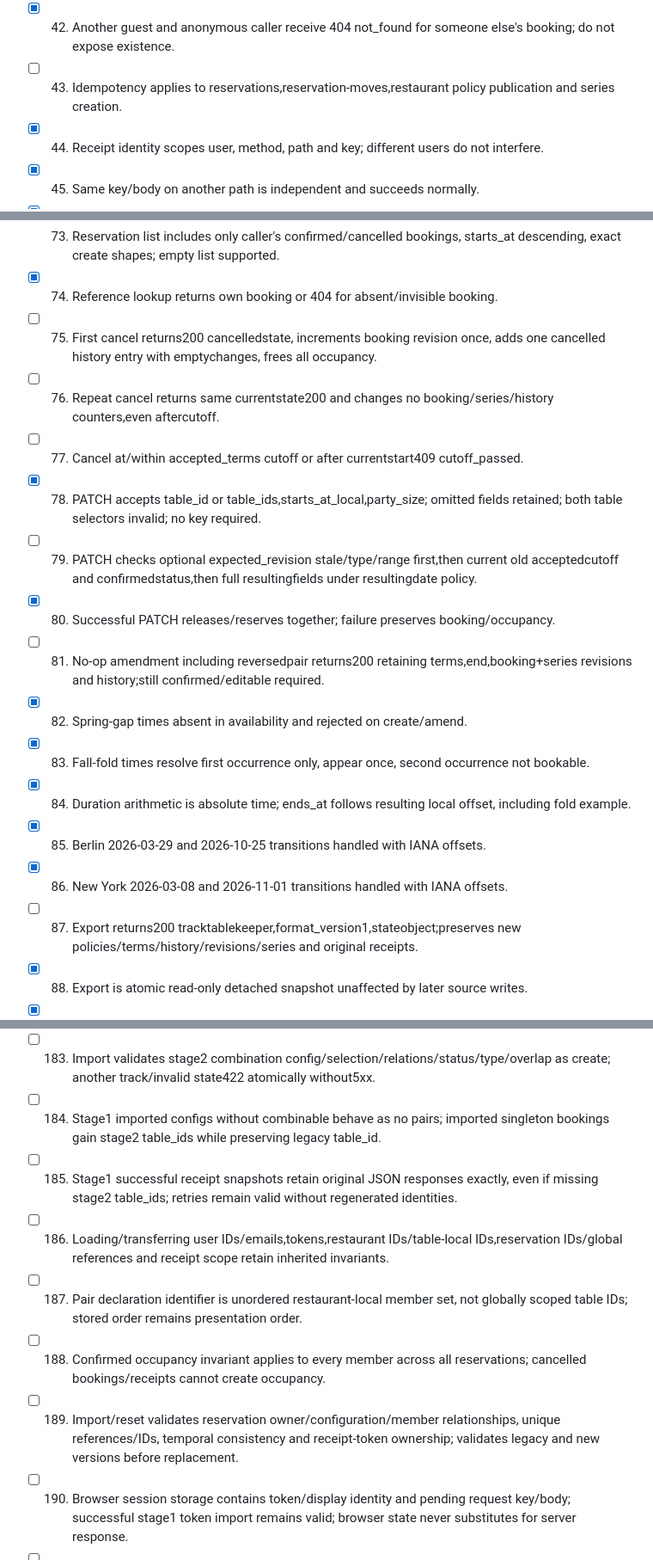
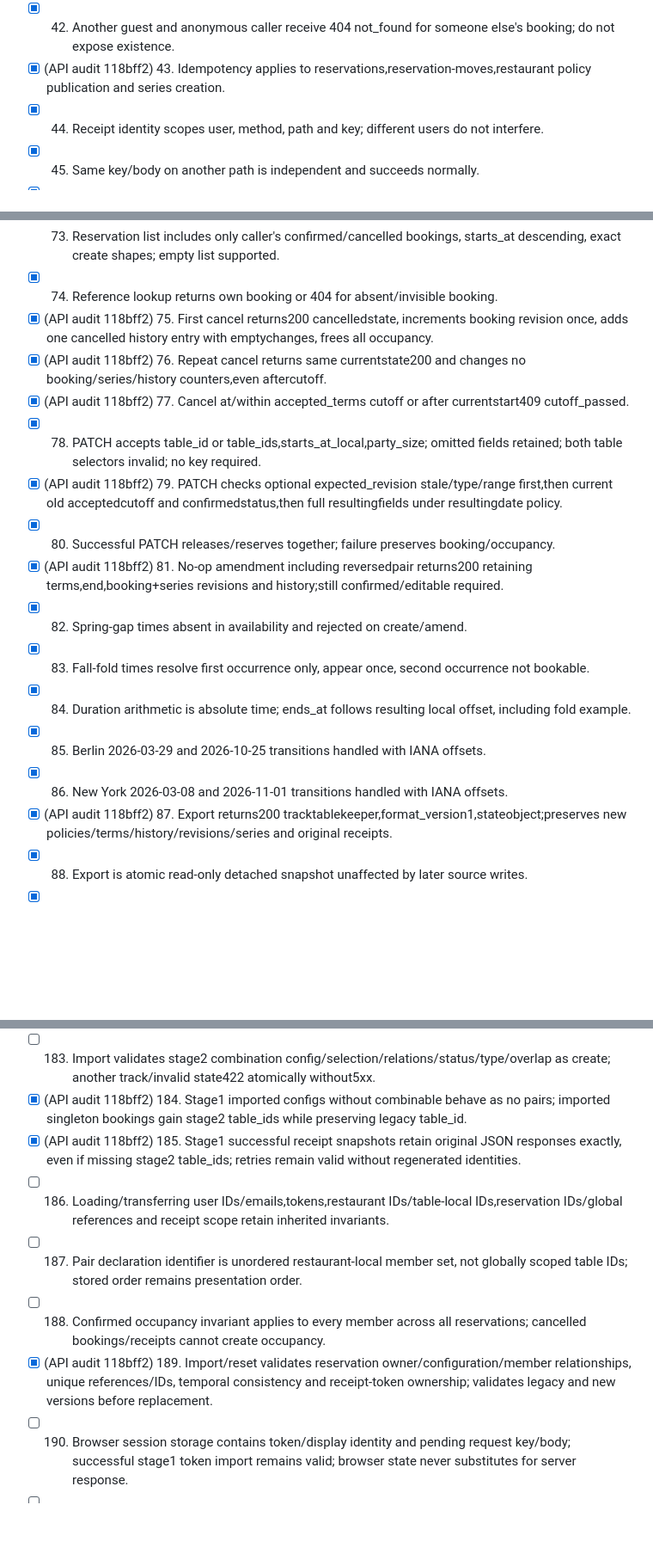
Before and after one commit to Pjmorales442328/padayon-dark-factory-tablekeeper, a Markdown page: handoffs/reviewer-notes-stage-3.md, 3 parts joined by grey strips. Shown at 86% size. Drawn GitHub-style; blank space fills up the shorter version.

Commit message:
reviewer: stage 3 R1 audit of 118bff2
Co-Authored-By: Claude Sonnet 5.5 <noreply@anthropic.com>

```diff
--- a/handoffs/reviewer-notes-stage-3.md
+++ b/handoffs/reviewer-notes-stage-3.md
@@ -44,7 +44,7 @@
 - [x] 40. Health, reset, signup, login, restaurant list/detail, availability, export and import are public.
 - [x] 41. Other endpoints require bearer authentication; permitted-resource restrictions use specified 403/404 codes.
 - [x] 42. Another guest and anonymous caller receive 404 not_found for someone else's booking; do not expose existence.
-- [ ] 43. Idempotency applies to reservations,reservation-moves,restaurant policy publication and series creation.
+- [x] (API audit 118bff2) 43. Idempotency applies to reservations,reservation-moves,restaurant policy publication and series creation.
 - [x] 44. Receipt identity scopes user, method, path and key; different users do not interfere.
 - [x] 45. Same key/body on another path is independent and succeeds normally.
 - [x] 46. Resolve receipts after JSON-object parsing and authentication, before field/current-resource validation.
@@ -76,19 +76,19 @@
 - [x] 72. Reservation ID is globally unique, immutable across changes; owner,restaurant and created_at preserved.
 - [x] 73. Reservation list includes only caller's confirmed/cancelled bookings, starts_at descending, exact create shapes; empty list supported.
 - [x] 74. Reference lookup returns own booking or 404 for absent/invisible booking.
-- [ ] 75. First cancel returns200 cancelledstate, increments booking revision once, adds one cancelled history entry with emptychanges, frees all occupancy.
-- [ ] 76. Repeat cancel returns same currentstate200 and changes no booking/series/history counters,even aftercutoff.
-- [ ] 77. Cancel at/within accepted_terms cutoff or after currentstart409 cutoff_passed.
+- [x] (API audit 118bff2) 75. First cancel returns200 cancelledstate, increments booking revision once, adds one cancelled history entry with emptychanges, frees all occupancy.
+- [x] (API audit 118bff2) 76. Repeat cancel returns same currentstate200 and changes no booking/series/history counters,even aftercutoff.
+- [x] (API audit 118bff2) 77. Cancel at/within accepted_terms cutoff or after currentstart409 cutoff_passed.
 - [x] 78. PATCH accepts table_id or table_ids,starts_at_local,party_size; omitted fields retained; both table selectors invalid; no key required.
-- [ ] 79. PATCH checks optional expected_revision stale/type/range first,then current old acceptedcutoff and confirmedstatus,then full resultingfields under resultingdate policy.
+- [x] (API audit 118bff2) 79. PATCH checks optional expected_revision stale/type/range first,then current old acceptedcutoff and confirmedstatus,then full resultingfields under resultingdate policy.
 - [x] 80. Successful PATCH releases/reserves together; failure preserves booking/occupancy.
-- [ ] 81. No-op amendment including reversedpair returns200 retaining terms,end,booking+series revisions and history;still confirmed/editable required.
+- [x] (API audit 118bff2) 81. No-op amendment including reversedpair returns200 retaining terms,end,booking+series revisions and history;still confirmed/editable required.
 - [x] 82. Spring-gap times absent in availability and rejected on create/amend.
 - [x] 83. Fall-fold times resolve first occurrence only, appear once, second occurrence not bookable.
 - [x] 84. Duration arithmetic is absolute time; ends_at follows resulting local offset, including fold example.
 - [x] 85. Berlin 2026-03-29 and 2026-10-25 transitions handled with IANA offsets.
 - [x] 86. New York 2026-03-08 and 2026-11-01 transitions handled with IANA offsets.
-- [ ] 87. Export returns200 tracktablekeeper,format_version1,stateobject;preserves new policies/terms/history/revisions/series and original receipts.
+- [x] (API audit 118bff2) 87. Export returns200 tracktablekeeper,format_version1,stateobject;preserves new policies/terms/history/revisions/series and original receipts.
 - [x] 88. Export is atomic read-only detached snapshot unaffected by later source writes.
 - [x] 89. Import accepts unchanged service export across independent process/port/files/network; returns 204 atomically.
 - [x] 90. Import replaces rather than merges and repeated import does not duplicate data.
@@ -185,12 +185,12 @@
 - [ ] 181. Race for any shared member table/time gives exactly one winner; disjoint member sets may both succeed.
 - [ ] 182. Reset validates combinable shape, distinct member strings, known local tables and duplicate unordered declarations; invalid fixture replacement changes nothing.
 - [ ] 183. Import validates stage2 combination config/selection/relations/status/type/overlap as create; another track/invalid state422 atomically without5xx.
-- [ ] 184. Stage1 imported configs without combinable behave as no pairs; imported singleton bookings gain stage2 table_ids while preserving legacy table_id.
-- [ ] 185. Stage1 successful receipt snapshots retain original JSON responses exactly, even if missing stage2 table_ids; retries remain valid without regenerated identities.
+- [x] (API audit 118bff2) 184. Stage1 imported configs without combinable behave as no pairs; imported singleton bookings gain stage2 table_ids while preserving legacy table_id.
+- [x] (API audit 118bff2) 185. Stage1 successful receipt snapshots retain original JSON responses exactly, even if missing stage2 table_ids; retries remain valid without regenerated identities.
 - [ ] 186. Loading/transferring user IDs/emails,tokens,restaurant IDs/table-local IDs,reservation IDs/global references and receipt scope retain inherited invariants.
 - [ ] 187. Pair declaration identifier is unordered restaurant-local member set, not globally scoped table IDs; stored order remains presentation order.
 - [ ] 188. Confirmed occupancy invariant applies to every member across all reservations; cancelled bookings/receipts cannot create occupancy.
-- [ ] 189. Import/reset validates reservation owner/configuration/member relationships, unique references/IDs, temporal consistency and receipt-token ownership; validates legacy and new versions before replacement.
+- [x] (API audit 118bff2) 189. Import/reset validates reservation owner/configuration/member relationships, unique references/IDs, temporal consistency and receipt-token ownership; validates legacy and new versions before replacement.
 - [ ] 190. Browser session storage contains token/display identity and pending request key/body; successful stage1 token import remains valid; browser state never substitutes for server response.
 - [ ] 191. Use supplied interpreter/playwright Chromium/axe tools for browser checks; install nothing into harness interpreter.
 - [ ] 192. Independent browser checks exercise late searches,409 refresh preserving form,lost responses before/after commit,same-key retry,changed form key,combination equivalents and between-request upgrade.
```
Also changed, not shown: other parts of handoffs/reviewer-notes-stage-3.md (+93 -91 lines), handoffs/reviewer-findings-stage-3-r1-118bff2.md (added, +36 -0 lines).
